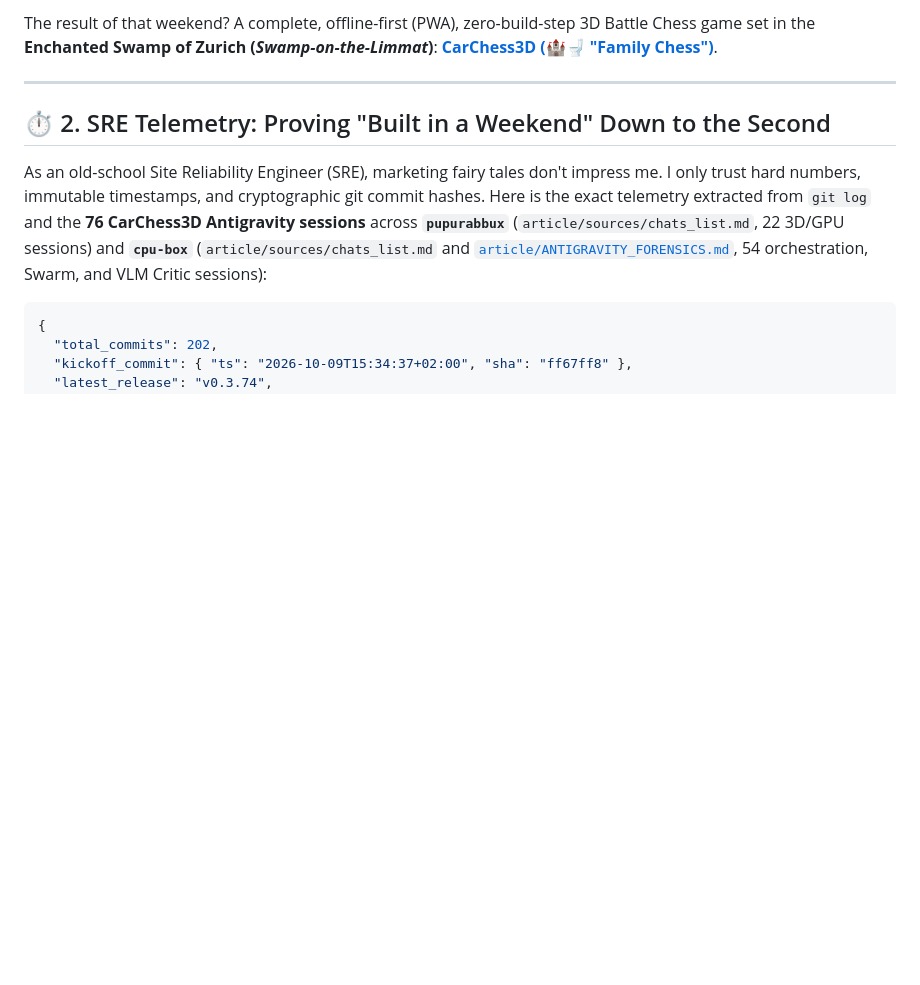
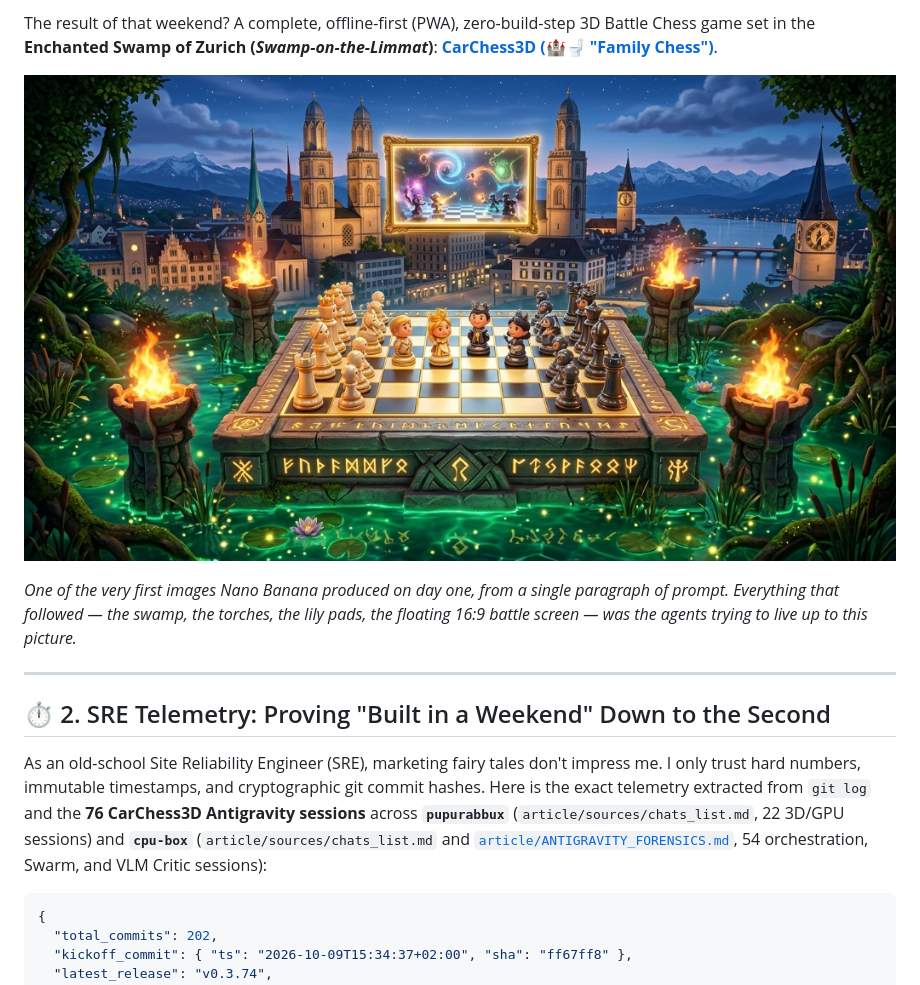
Before and after one commit to palladius/carchess3d, a Markdown page: article/ARTICLE.md, the part around one of its changes. GitHub-like rendering; pictures changed too: article/assets/concept/zurich_swamp_board_concept.jpg (added); blank space fills up the shorter version.

Commit message:
docs(article): add day-one Zurich swamp concept art and the Seby-Pupurabbu hug clip

```diff
--- a/article/ARTICLE.md
+++ b/article/ARTICLE.md
@@ -30,6 +30,10 @@ Orchestrated by **Gemini 4 Argon** inside **Antigravity**, that adversarial swar
 4. Writing over **121,000 lines of code**, headless unit tests, and Three.js WebGL shaders. (For the record: I write Bash and Ruby. I did not type a single line of JavaScript.)
 
 The result of that weekend? A complete, offline-first (PWA), zero-build-step 3D Battle Chess game set in the **Enchanted Swamp of Zurich (*Swamp-on-the-Limmat*)**: **[CarChess3D (🏰🚽 "Family Chess")](../index.html)**.
+
+![Day-one concept art: the Enchanted Swamp chessboard in front of the Grossmünster, torches, lily pads and the floating 16:9 battle screen](assets/concept/zurich_swamp_board_concept.jpg)
+
+*One of the very first images Nano Banana produced on day one, from a single paragraph of prompt. Everything that followed — the swamp, the torches, the lily pads, the floating 16:9 battle screen — was the agents trying to live up to this picture.*
 
 ---
 
```
Also changed, not shown: other parts of article/ARTICLE.md (+4 -0 lines), 2 other files.
